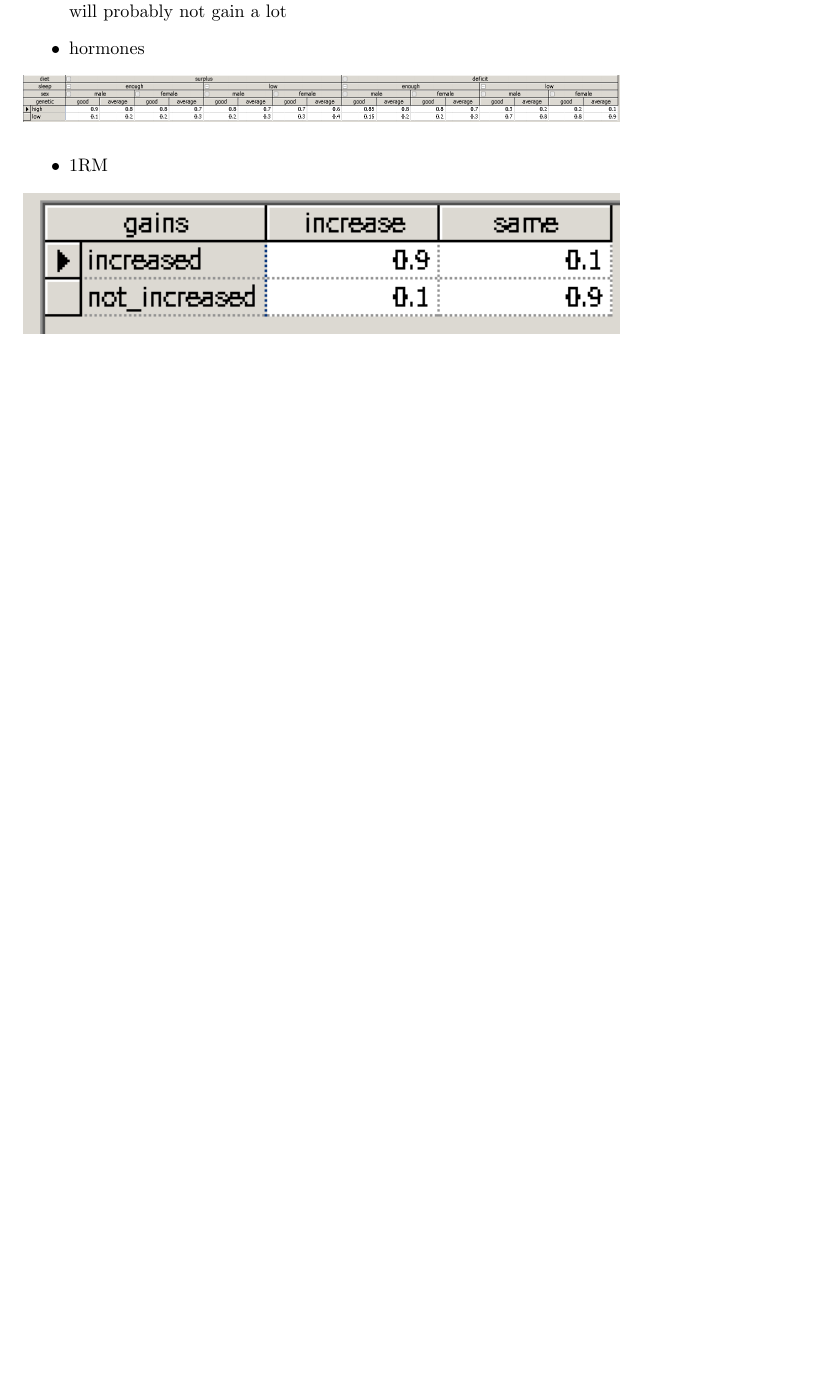
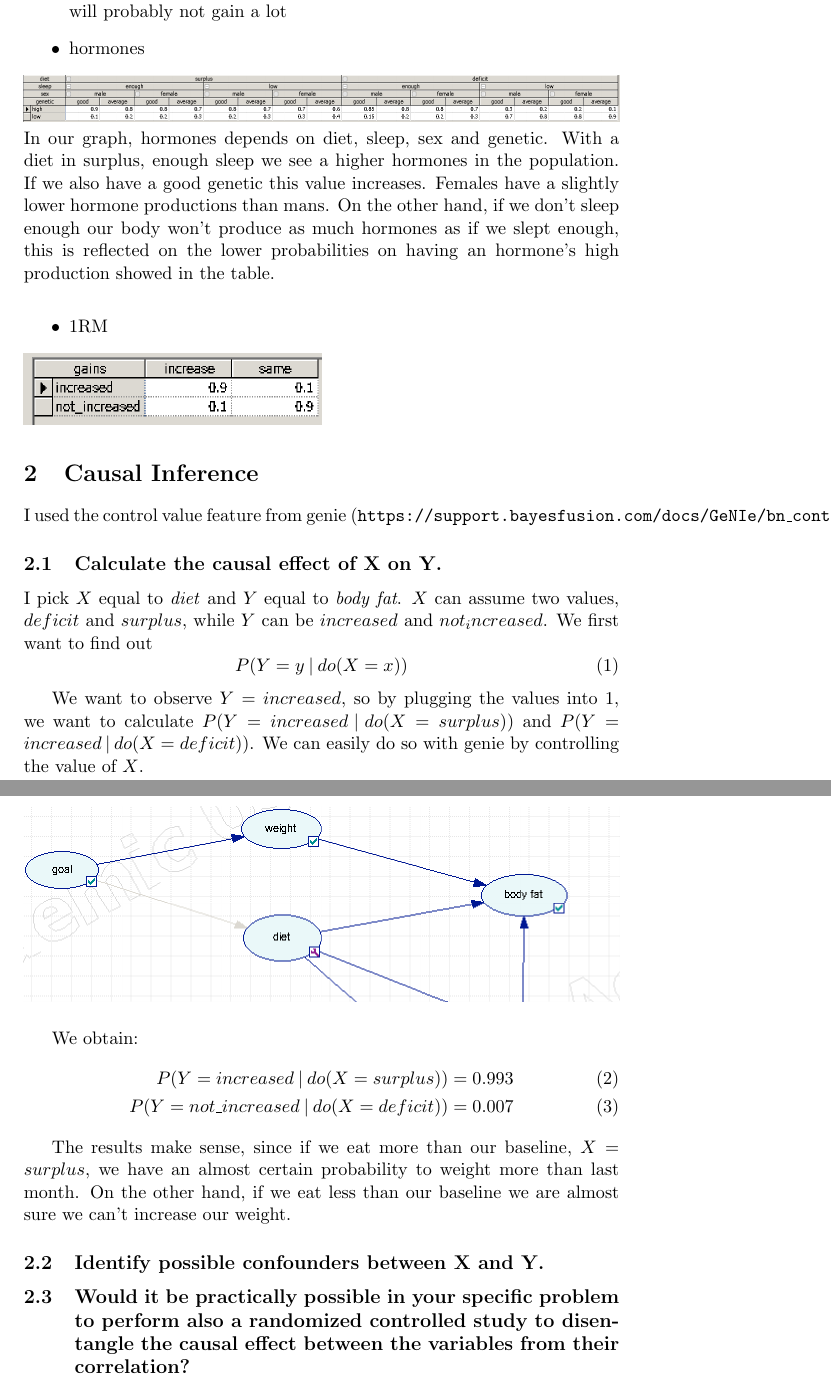
Before and after one commit to FrancescoSaverioZuppichini/Second-Assignment-AI-2018-USI, a LaTeX document (report.tex): part of page 7 of 7 before the commit and two parts of pages 7 and 8 of 8 after it, the two joined at a grey line, cut so that both start at the same text, the shorter picture padded with empty space. Compiled offline with pdfLaTeX.

Commit message:
first point ex 3

```diff
--- a/report.tex
+++ b/report.tex
@@ -1,6 +1,8 @@
 \documentclass[11pt]{article}
 \usepackage{graphicx}
 \usepackage{float}
+\usepackage{mathtools}
+\newcommand\given[1][]{\:#1\vert\:}
 
 \title{Second Homework: Causal Inference}
 \author{Francesco Saverio Zuppichini}
@@ -205,16 +207,42 @@ Body fat depends on weight, diet and gains. If we are in surplus then our body f
 \end{figure}
 Gains are the core node in the graph. They depends on a lot of factor. Intuitivelly, in everything goes well, first column, we will gain muscle. If some of the variables such as rest, sleep and diet are not positive we will probably not gain a lot
 
-
 \item hormones
 \begin{figure}[H]
 \includegraphics[width=\textwidth]{./images/nodes/definitions/10.png}
+In our graph, hormones depends on diet, sleep, sex and genetic. With a diet in surplus, enough sleep we see a higher hormones in the population. If we also have a good genetic this value increases. Females have a slightly lower hormone productions than mans. On the other hand, if we don't sleep enough our body won't produce as much hormones as if we slept enough, this is reflected on the lower probabilities on having an hormone's high production showed in the table.
 \end{figure}
 \item 1RM
 \begin{figure}[H]
-\includegraphics[width=\textwidth]{./images/nodes/definitions/11.png}
+\includegraphics[width=0.5\textwidth]{./images/nodes/definitions/11.png}
 \end{figure}
 \end{itemize}
 
+\section{Causal Inference}
+I used the control value feature from genie (\texttt{https://support.bayesfusion.com/docs/GeNIe/bn\_controllingvalues.html}).
+\subsection{Calculate the causal effect of X on Y.}
+	I pick $X$ equal to \emph{diet} and $Y$ equal to \emph{body fat}. $X$ can assume two values, $deficit$ and $surplus$, while $Y$ can be $increased$ and $not_increased$. We first want to find out
+	\begin{equation}
+		P(Y=y \given do(X=x))
+	\label{eq:1}
+	\end{equation}
 
+We want to observe $Y=increased$, so by plugging the values into \ref{eq:1}, we want to calculate
+$P(Y=increased \given do(X=surplus))$ and $P(Y=increased \given do(X=deficit))$. We can easily do so with genie by controlling the value of $X$.
+
+\begin{figure}[H]
+\includegraphics[width=\textwidth]{images/control_value/1}
+\end{figure}
+
+We obtain:
+\begin{align}
+P(Y=increased \given do(X=surplus)) = 0.993 \\
+P(Y=not\_increased \given do(X=deficit)) = 0.007
+\end{align}
+
+The results make sense, since if we eat more than our baseline, $X=surplus$, we have an almost certain probability to weight more than last month. On the other hand, if we eat less than our baseline we are almost sure we can't increase our weight.
+
+\subsection{Identify possible confounders between X and Y.}
+\subsection{Would it be practically possible in your specific problem to perform also a randomized controlled study to disentangle the causal effect between the variables from their correlation?
+}
 \end{document}
```
Also changed, not shown: images/control_value/1.png (added), report.pdf, report.tex (30 more changed lines), 3 other files.
